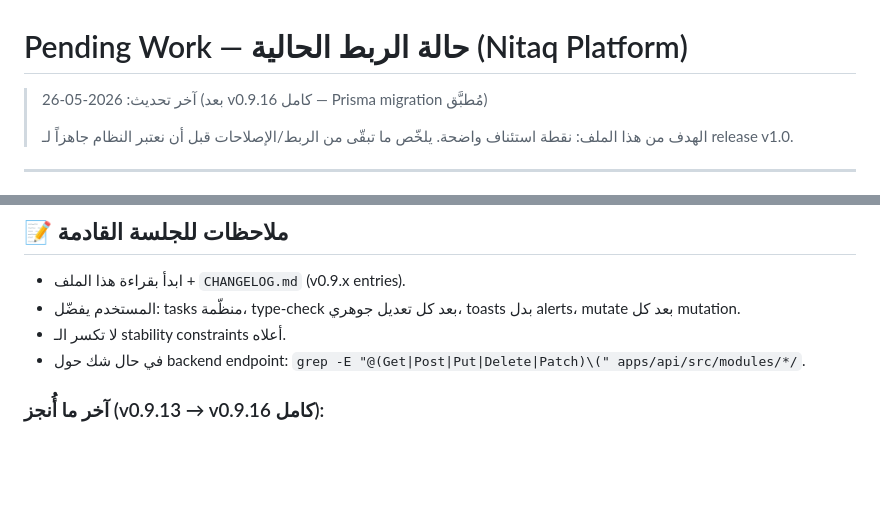
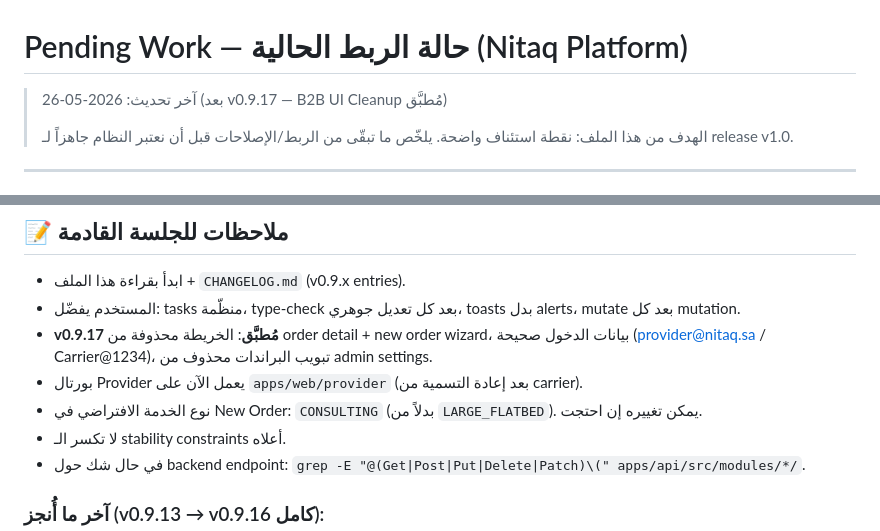
Before and after one commit to wa1eeed/nitaq, a Markdown page: PENDING_WORK.md, 2 parts joined by grey strips. Rendered like a GitHub page; blank space fills up the shorter version.

```diff
--- a/PENDING_WORK.md
+++ b/PENDING_WORK.md
@@ -1,6 +1,6 @@
 # Pending Work — حالة الربط الحالية (Nitaq Platform)
 
-> آخر تحديث: 2026-05-26 (بعد v0.9.16 كامل — Prisma migration مُطبَّق)
+> آخر تحديث: 2026-05-26 (بعد v0.9.17 — B2B UI Cleanup مُطبَّق)
 >
 > الهدف من هذا الملف: نقطة استئناف واضحة. يلخّص ما تبقّى من الربط/الإصلاحات قبل
 > أن نعتبر النظام جاهزاً لـ release v1.0.
@@ -128,6 +128,9 @@
 
 - ابدأ بقراءة هذا الملف + `CHANGELOG.md` (v0.9.x entries).
 - المستخدم يفضّل: tasks منظّمة، type-check بعد كل تعديل جوهري، toasts بدل alerts، mutate بعد كل mutation.
+- **v0.9.17 مُطبَّق**: الخريطة محذوفة من order detail + new order wizard، بيانات الدخول صحيحة (provider@nitaq.sa / Carrier@1234)، تبويب البراندات محذوف من admin settings.
+- بورتال Provider يعمل الآن على `apps/web/provider` (بعد إعادة التسمية من carrier).
+- نوع الخدمة الافتراضي في New Order: `CONSULTING` (بدلاً من `LARGE_FLATBED`). يمكن تغييره إن احتجت.
 - لا تكسر الـ stability constraints أعلاه.
 - في حال شك حول backend endpoint: `grep -E "@(Get|Post|Put|Delete|Patch)\(" apps/api/src/modules/*/`.
 
```
Also changed, not shown: CHANGELOG.md (+47 -0 lines).
